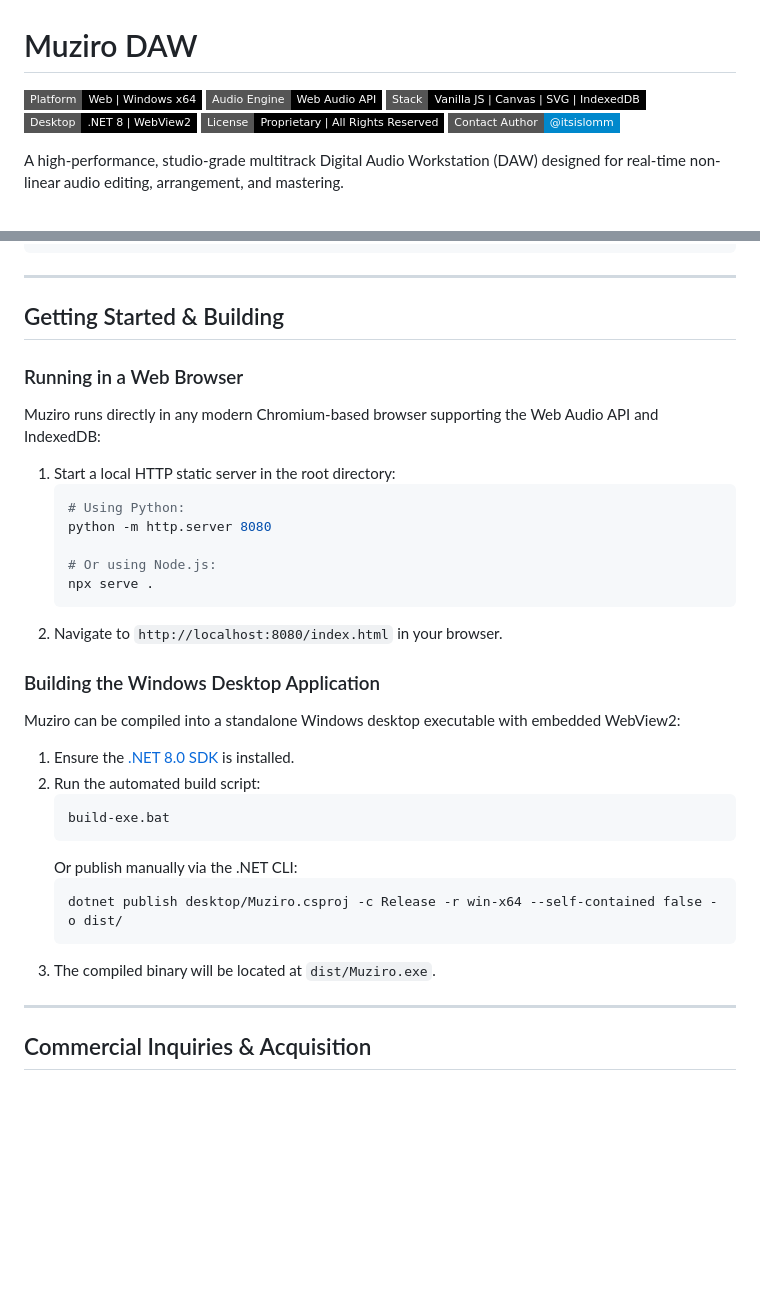
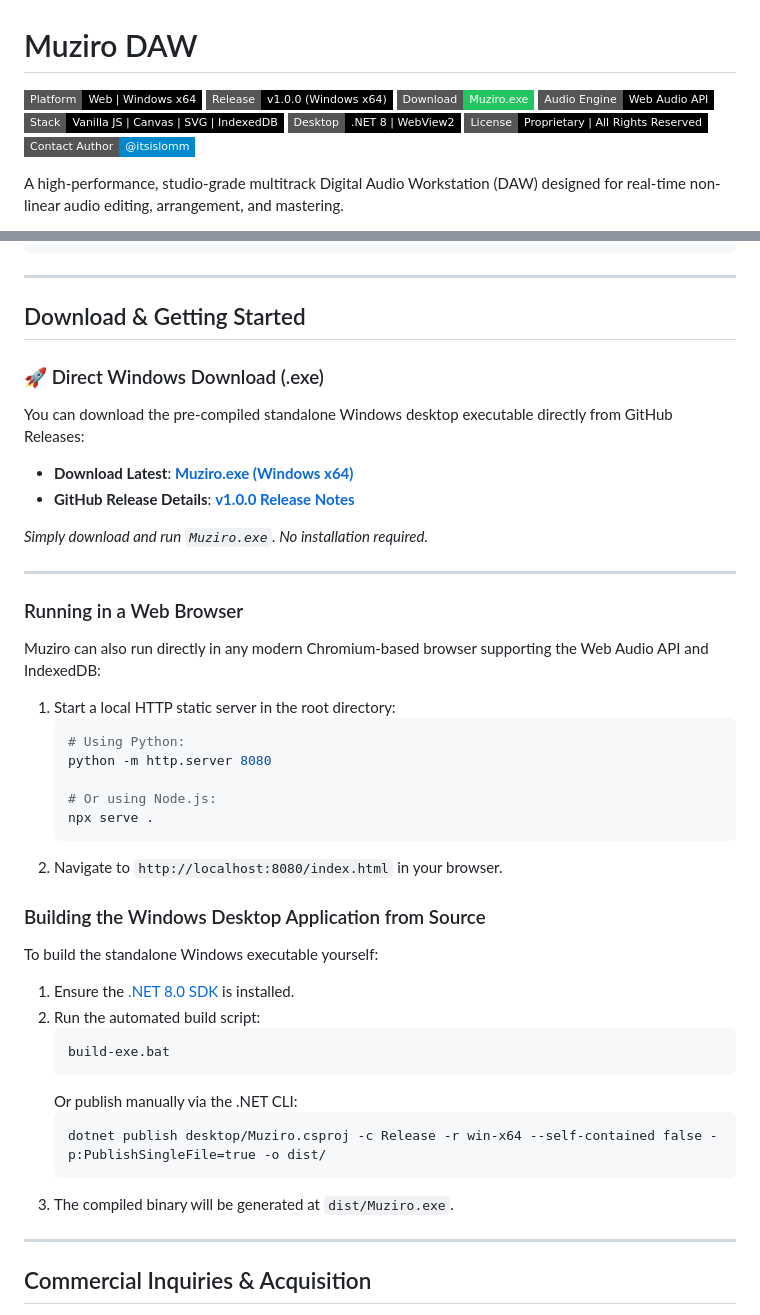
Before and after one commit to itisislom/muziro, a Markdown page: README.md, 2 parts joined by grey strips. Drawn GitHub-style; badges without logos; blank space fills up the shorter version.

Commit message:
docs: add direct v1.0.0 release download links and badges

````diff
--- a/README.md
+++ b/README.md
@@ -1,9 +1,11 @@
 # Muziro DAW
 
-[![Platform](https://img.shields.io/badge/Platform-Web%20%7C%20Windows%20x64-black?style=flat-square)](https://github.com)
+[![Platform](https://img.shields.io/badge/Platform-Web%20%7C%20Windows%20x64-black?style=flat-square)](https://github.com/itisislom/muziro)
+[![Release](https://img.shields.io/badge/Release-v1.0.0%20(Windows%20x64)-black?style=flat-square&logo=windows)](https://github.com/itisislom/muziro/releases/tag/v1.0.0)
+[![Download .exe](https://img.shields.io/badge/Download-Muziro.exe-22c55e?style=flat-square&logo=windows)](https://github.com/itisislom/muziro/releases/download/v1.0.0/Muziro.exe)
 [![Engine](https://img.shields.io/badge/Audio%20Engine-Web%20Audio%20API-black?style=flat-square)](https://developer.mozilla.org/en-US/docs/Web/API/Web_Audio_API)
-[![Architecture](https://img.shields.io/badge/Stack-Vanilla%20JS%20%7C%20Canvas%20%7C%20SVG%20%7C%20IndexedDB-black?style=flat-square)](https://github.com)
-[![Desktop](https://img.shields.io/badge/Desktop-.NET%208%20%7C%20WebView2-black?style=flat-square)](https://github.com)
+[![Stack](https://img.shields.io/badge/Stack-Vanilla%20JS%20%7C%20Canvas%20%7C%20SVG%20%7C%20IndexedDB-black?style=flat-square)](https://github.com/itisislom/muziro)
+[![Desktop](https://img.shields.io/badge/Desktop-.NET%208%20%7C%20WebView2-black?style=flat-square)](https://github.com/itisislom/muziro)
 [![License](https://img.shields.io/badge/License-Proprietary%20%7C%20All%20Rights%20Reserved-black?style=flat-square)](license.md)
 [![Telegram](https://img.shields.io/badge/Contact%20Author-%40itsislomm-0088cc?style=flat-square&logo=telegram&logoColor=white)](https://t.me/itsislomm)
 
@@ -146,10 +148,19 @@ Muziro/
 
 ---
 
-## Getting Started & Building
+## Download & Getting Started
+
+### 🚀 Direct Windows Download (.exe)
+You can download the pre-compiled standalone Windows desktop executable directly from GitHub Releases:
+- **Download Latest**: [**Muziro.exe (Windows x64)**](https://github.com/itisislom/muziro/releases/download/v1.0.0/Muziro.exe)
+- **GitHub Release Details**: [**v1.0.0 Release Notes**](https://github.com/itisislom/muziro/releases/tag/v1.0.0)
+
+*Simply download and run `Muziro.exe`. No installation required.*
+
+---
 
 ### Running in a Web Browser
-Muziro runs directly in any modern Chromium-based browser supporting the Web Audio API and IndexedDB:
+Muziro can also run directly in any modern Chromium-based browser supporting the Web Audio API and IndexedDB:
 1. Start a local HTTP static server in the root directory:
    ```bash
    # Using Python:
@@ -160,8 +171,8 @@ Muziro runs directly in any modern Chromium-based browser supporting the Web Aud
    ```
 2. Navigate to `http://localhost:8080/index.html` in your browser.
 
-### Building the Windows Desktop Application
-Muziro can be compiled into a standalone Windows desktop executable with embedded WebView2:
+### Building the Windows Desktop Application from Source
+To build the standalone Windows executable yourself:
 1. Ensure the [.NET 8.0 SDK](https://dotnet.microsoft.com/download/dotnet/8.0) is installed.
 2. Run the automated build script:
    ```cmd
@@ -169,9 +180,9 @@ Muziro can be compiled into a standalone Windows desktop executable with embedde
    ```
    Or publish manually via the .NET CLI:
    ```cmd
-   dotnet publish desktop/Muziro.csproj -c Release -r win-x64 --self-contained false -o dist/
+   dotnet publish desktop/Muziro.csproj -c Release -r win-x64 --self-contained false -p:PublishSingleFile=true -o dist/
    ```
-3. The compiled binary will be located at `dist/Muziro.exe`.
+3. The compiled binary will be generated at `dist/Muziro.exe`.
 
 ---
 
````
